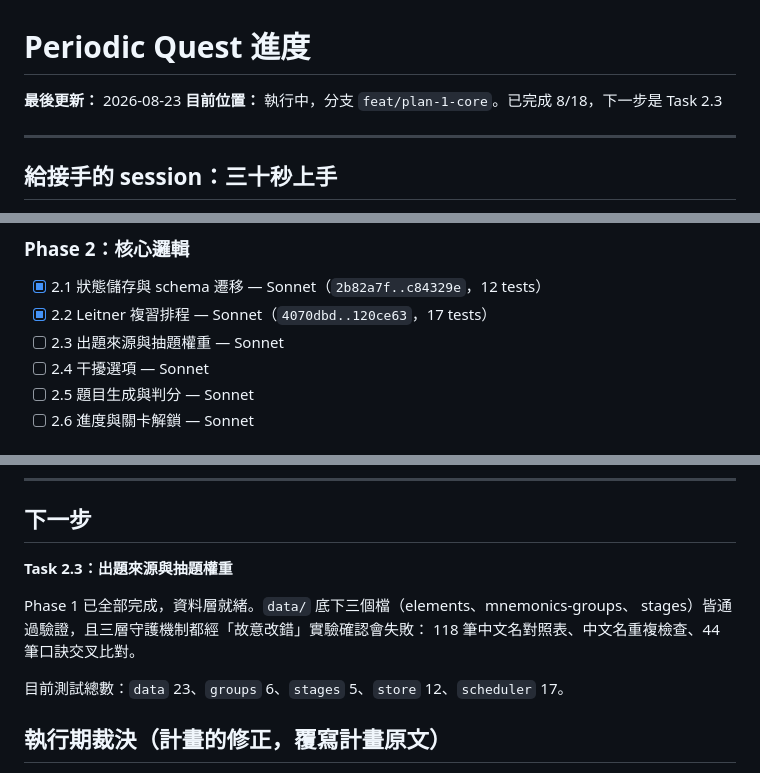
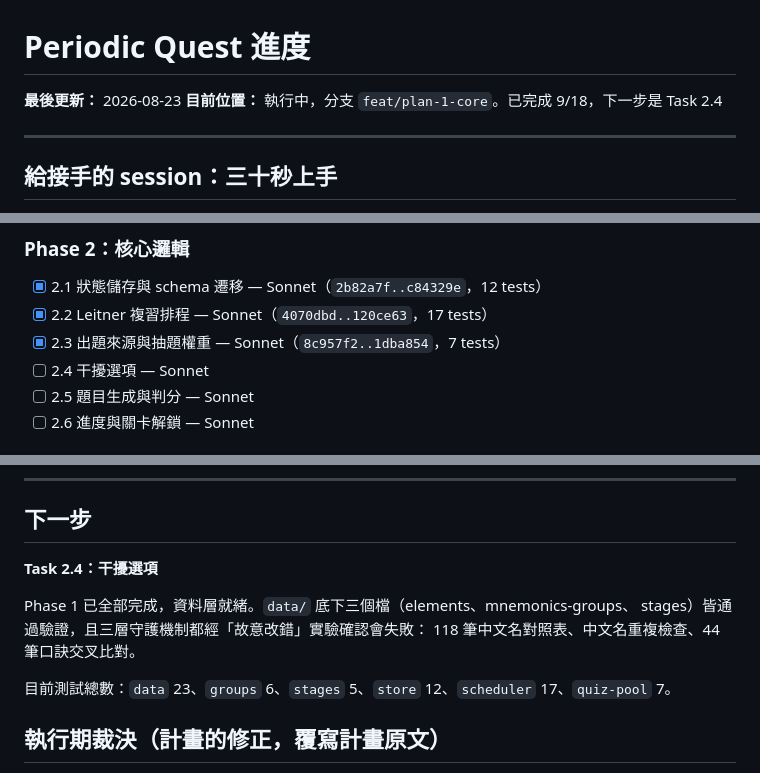
Before and after one commit to mcdull419-tw/periodic-quest, a Markdown page: docs/PROGRESS.md, 3 parts joined by grey strips. GitHub-like rendering.

Commit message:
docs: Task 2.3 完成
Co-Authored-By: Claude Opus 5 <noreply@anthropic.com>

```diff
--- a/docs/PROGRESS.md
+++ b/docs/PROGRESS.md
@@ -1,7 +1,7 @@
 # Periodic Quest 進度
 
 **最後更新：** 2026-08-23
-**目前位置：** 執行中，分支 `feat/plan-1-core`。已完成 8/18，下一步是 Task 2.3
+**目前位置：** 執行中，分支 `feat/plan-1-core`。已完成 9/18，下一步是 Task 2.4
 
 ---
 
@@ -70,7 +70,7 @@ sub-agent 不繼承對話脈絡，派工時要把該 task 的完整內容貼給
 ### Phase 2：核心邏輯
 - [x] 2.1 狀態儲存與 schema 遷移 — Sonnet（`2b82a7f..c84329e`，12 tests）
 - [x] 2.2 Leitner 複習排程 — Sonnet（`4070dbd..120ce63`，17 tests）
-- [ ] 2.3 出題來源與抽題權重 — Sonnet
+- [x] 2.3 出題來源與抽題權重 — Sonnet（`8c957f2..1dba854`，7 tests）
 - [ ] 2.4 干擾選項 — Sonnet
 - [ ] 2.5 題目生成與判分 — Sonnet
 - [ ] 2.6 進度與關卡解鎖 — Sonnet
@@ -90,13 +90,13 @@ sub-agent 不繼承對話脈絡，派工時要把該 task 的完整內容貼給
 
 ## 下一步
 
-**Task 2.3：出題來源與抽題權重**
+**Task 2.4：干擾選項**
 
 Phase 1 已全部完成，資料層就緒。`data/` 底下三個檔（elements、mnemonics-groups、
 stages）皆通過驗證，且三層守護機制都經「故意改錯」實驗確認會失敗：
 118 筆中文名對照表、中文名重複檢查、44 筆口訣交叉比對。
 
-目前測試總數：`data` 23、`groups` 6、`stages` 5、`store` 12、`scheduler` 17。
+目前測試總數：`data` 23、`groups` 6、`stages` 5、`store` 12、`scheduler` 17、`quiz-pool` 7。
 
 ## 執行期裁決（計畫的修正，覆寫計畫原文）
 
```
